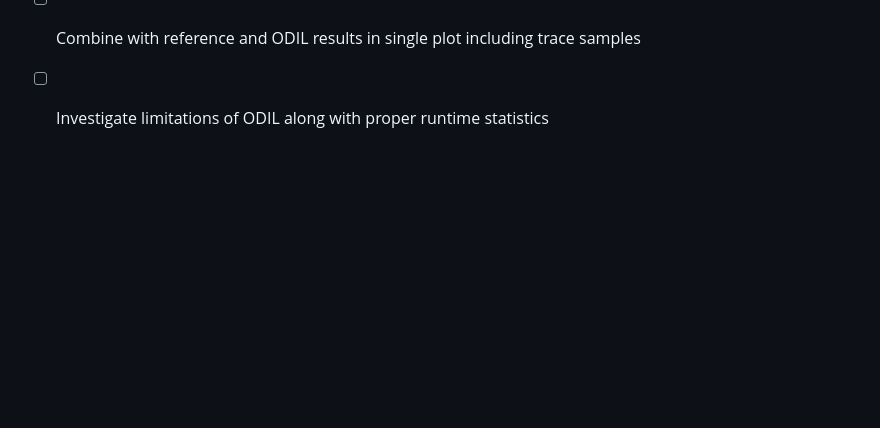
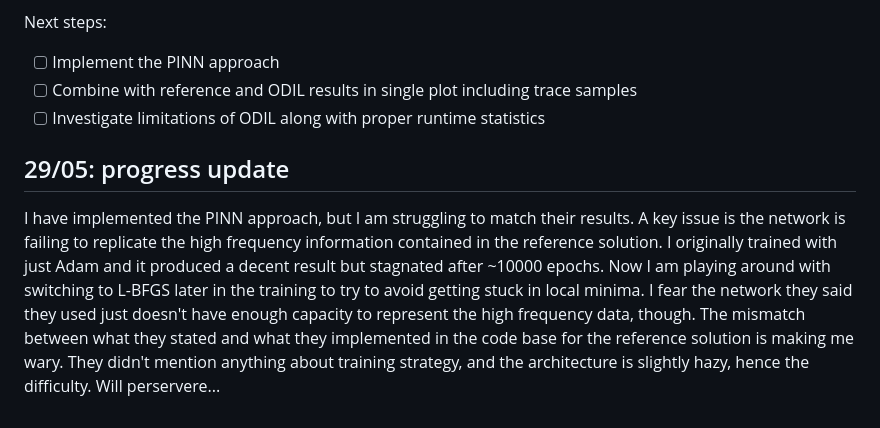
Before and after one commit to Commit2Cosmos/Transcranial-Ultrasound-ODIL, a Markdown page: logbook/logbook.md, the part around the change. Rendered like a GitHub page; blank space fills up the shorter version.

Commit message:
hygiene: progress update

```diff
--- a/logbook/logbook.md
+++ b/logbook/logbook.md
@@ -45,3 +45,7 @@ Next steps:
 - [ ] Implement the PINN approach
 - [ ] Combine with reference and ODIL results in single plot including trace samples
 - [ ] Investigate limitations of ODIL along with proper runtime statistics
+
+## 29/05: progress update
+
+I have implemented the PINN approach, but I am struggling to match their results. A key issue is the network is failing to replicate the high frequency information contained in the reference solution. I originally trained with just Adam and it produced a decent result but stagnated after ~10000 epochs. Now I am playing around with switching to L-BFGS later in the training to try to avoid getting stuck in local minima. I fear the network they said they used just doesn't have enough capacity to represent the high frequency data, though. The mismatch between what they stated and what they implemented in the code base for the reference solution is making me wary. They didn't mention anything about training strategy, and the architecture is slightly hazy, hence the difficulty. Will perservere...
```
